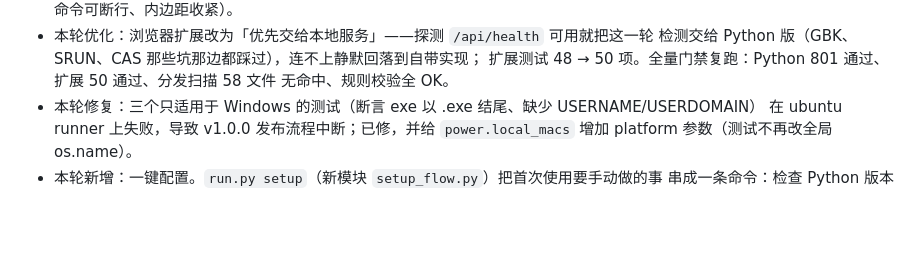
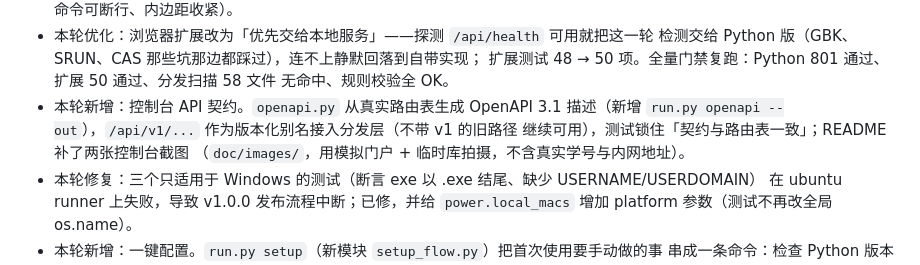
Before and after one commit to enmingxiong821-cloud/campusnet, a Markdown page: doc/工作状态存档.md, the part around the change. GitHub-like rendering; blank space fills up the shorter version.

```diff
--- a/doc/工作状态存档.md
+++ b/doc/工作状态存档.md
@@ -79,6 +79,10 @@
   检测交给 Python 版（GBK、SRUN、CAS 那些坑那边都踩过），连不上静默回落到自带实现；
   扩展测试 48 → 50 项。全量门禁复跑：Python 801 通过、扩展 50 通过、分发扫描 58 文件
   无命中、规则校验全 OK。
+- 本轮新增：控制台 API 契约。`openapi.py` 从真实路由表生成 OpenAPI 3.1 描述（新增
+  `run.py openapi --out`），`/api/v1/...` 作为版本化别名接入分发层（不带 v1 的旧路径
+  继续可用），测试锁住「契约与路由表一致」；README 补了两张控制台截图
+  （`doc/images/`，用模拟门户 + 临时库拍摄，不含真实学号与内网地址）。
 - 本轮修复：三个只适用于 Windows 的测试（断言 exe 以 .exe 结尾、缺少 USERNAME/USERDOMAIN）
   在 ubuntu runner 上失败，导致 v1.0.0 发布流程中断；已修，并给 `power.local_macs`
   增加 platform 参数（测试不再改全局 os.name）。
```
Also changed, not shown: README.md (+16 -0 lines), doc/images/console-dashboard.png (added), doc/images/console-settings.png (added), 7 other files.
